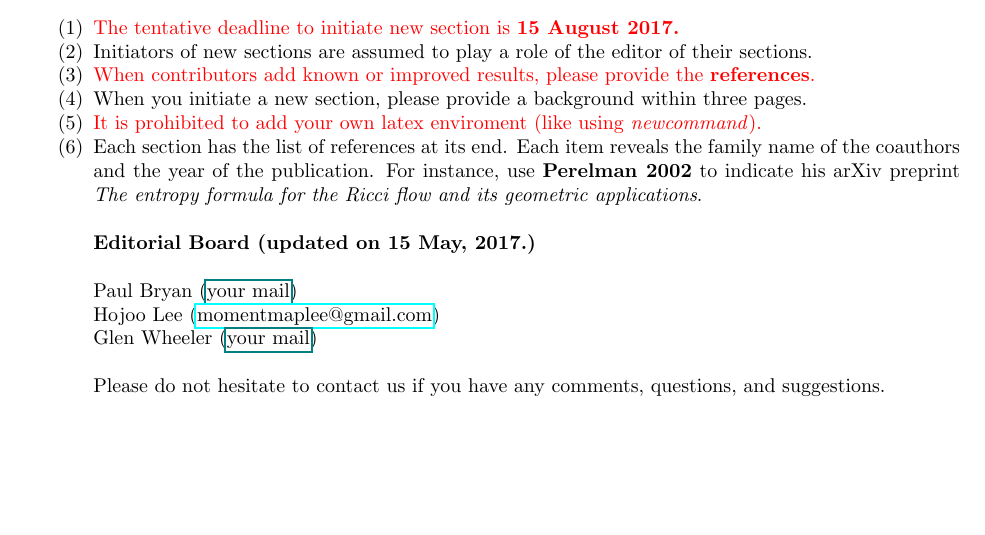
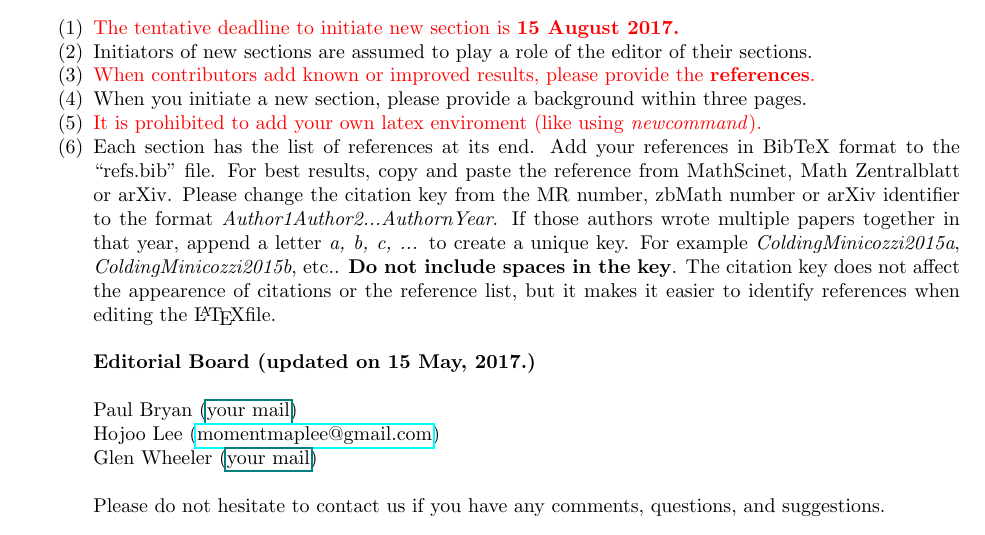
Before and after one commit to pabryan/problems_geometric_flows, a LaTeX paper (main.tex): part of page 2 of 5, cut so that both start at the same text, the shorter picture padded with empty space. Compiled offline with pdfLaTeX.

Commit message:
Wrote instruction for adding references.

```diff
--- a/main.tex
+++ b/main.tex
@@ -57,8 +57,7 @@
 \item \textcolor{red}{When contributors add known or improved results, please provide the \textbf{references}.}
 \item When you initiate a new section, please provide a background within three pages.
 \item  {\textcolor{red}{It is prohibited to add your own latex enviroment (like using \textit{newcommand}).}}
-\item Each section has the list of references at its end. Each item reveals the family name of the coauthors and the year of the publication.
-For instance, use \textbf{Perelman 2002} to indicate his arXiv preprint \emph{The entropy formula for the Ricci flow and its geometric applications}.
+\item Each section has the list of references at its end. Add your references in BibTeX format to the ``refs.bib'' file. For best results, copy and paste the reference from MathScinet, Math Zentralblatt or arXiv. Please change the citation key from the MR number, zbMath number or arXiv identifier to the format \emph{Author1Author2...AuthornYear}. If those authors wrote multiple papers together in that year, append a letter \emph{a, b, c, ...} to create a unique key. For example \emph{ColdingMinicozzi2015a}, \emph{ColdingMinicozzi2015b}, etc.. \textbf{Do not include spaces in the key}. The citation key does not affect the appearence of citations or the reference list, but it makes it easier to identify references when editing the \LaTeX file.
 \item[]
 \item[] \textbf{\textcolor{black}{Editorial Board (updated on 15 May, 2017.)}}
 \item[]
```
